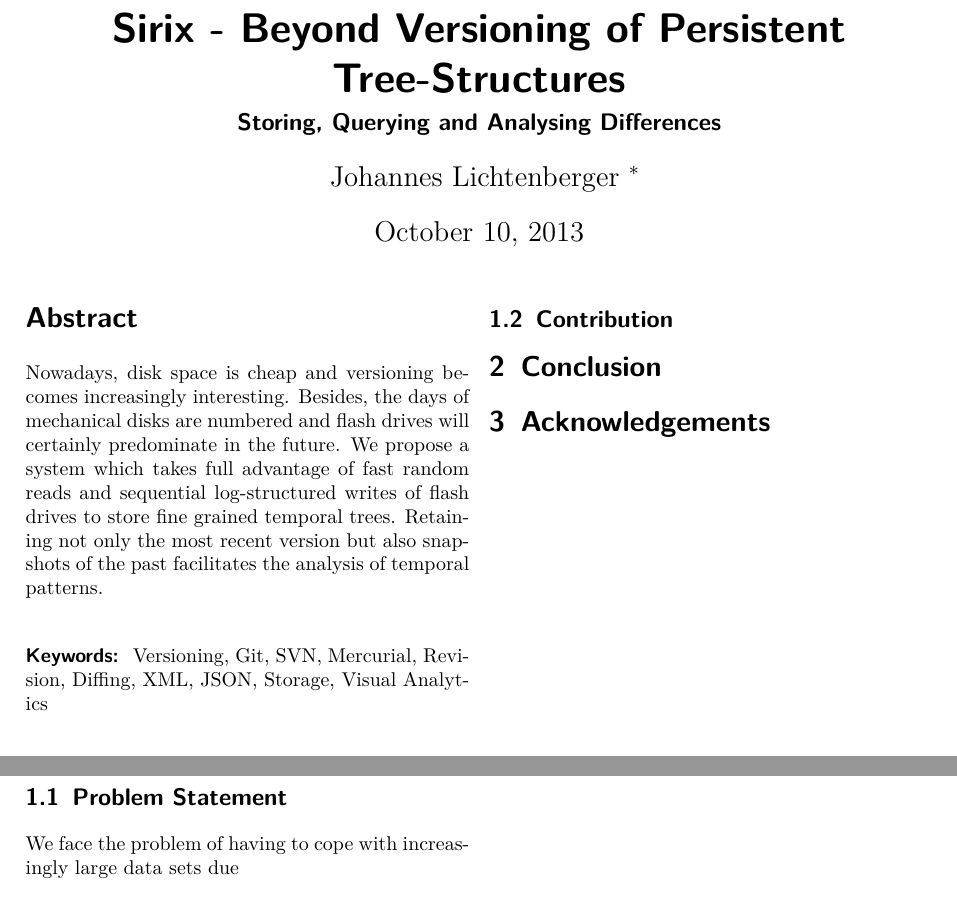
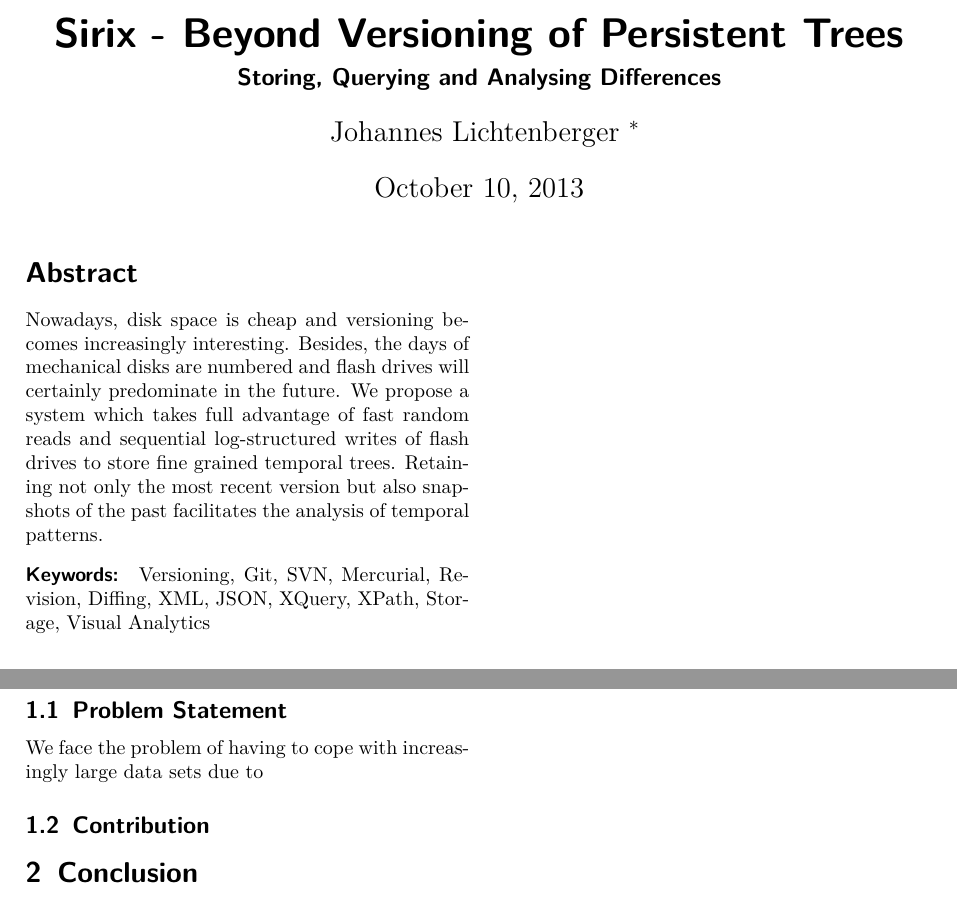
Before and after one commit to sirixdb/sirix-doc, a LaTeX paper (paper/report.tex): two parts of the page, joined at a grey line, cut so that both start at the same text. Compiled offline with pdfLaTeX.

Commit message:
first commit

```diff
--- a/paper/report.tex
+++ b/paper/report.tex
@@ -19,7 +19,7 @@
 
 \begin{document}
 
-\title{Sirix - Beyond Versioning of Persistent Tree-Structures}
+\title{Sirix - Beyond Versioning of Persistent Trees}
 \subtitle{Storing, Querying and Analysing Differences}
 \author{Johannes Lichtenberger \thanks{email: \texttt{lichtenberger.johannes@gmail.com}}}
 
@@ -30,14 +30,14 @@
 \end{abstract}
 
 \begin{keywords}
-Versioning, Git, SVN, Mercurial, Revision, Diffing, XML, JSON, Storage, Visual Analytics
+Versioning, Git, SVN, Mercurial, Revision, Diffing, XML, JSON, XQuery, XPath, Storage, Visual Analytics
 \end{keywords}
 
 \section{Introduction}
 Storage space follows Moore's Law and doubles approximately every two years. It becomes increasingly tempting to store not only the current version, but all past snapshots of data. Hence, it is possible to go back in time in the advent of any kind of failures or unintentional modifications. Furthermore analytical tasks to detect patterns in temporal data are supported, due to the availability of each stored snapshot. Moreover semi-structured data in the form of tree-structures is very common either in the form of XML- or JSON-dialects.
 
 \subsection{Problem Statement}
-We face the problem of having to cope with increasingly large data sets due
+We face the problem of having to cope with increasingly large data sets due to
 \subsection{Contribution}
 
 \section{Conclusion}
```
